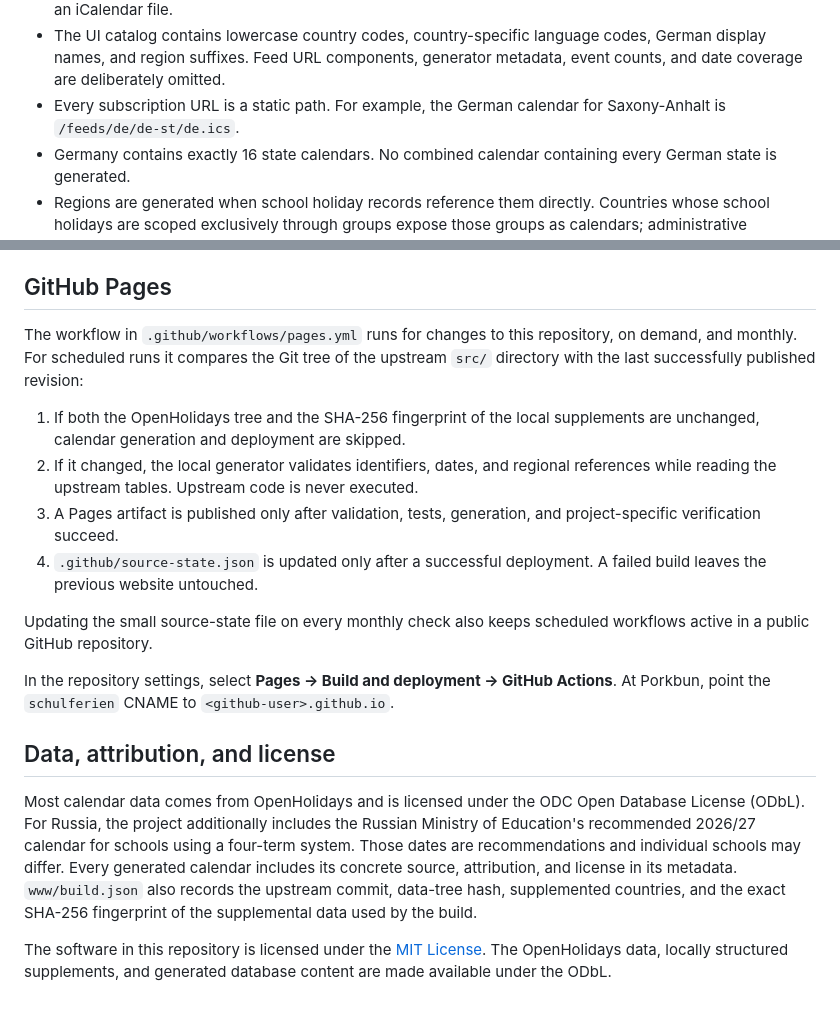
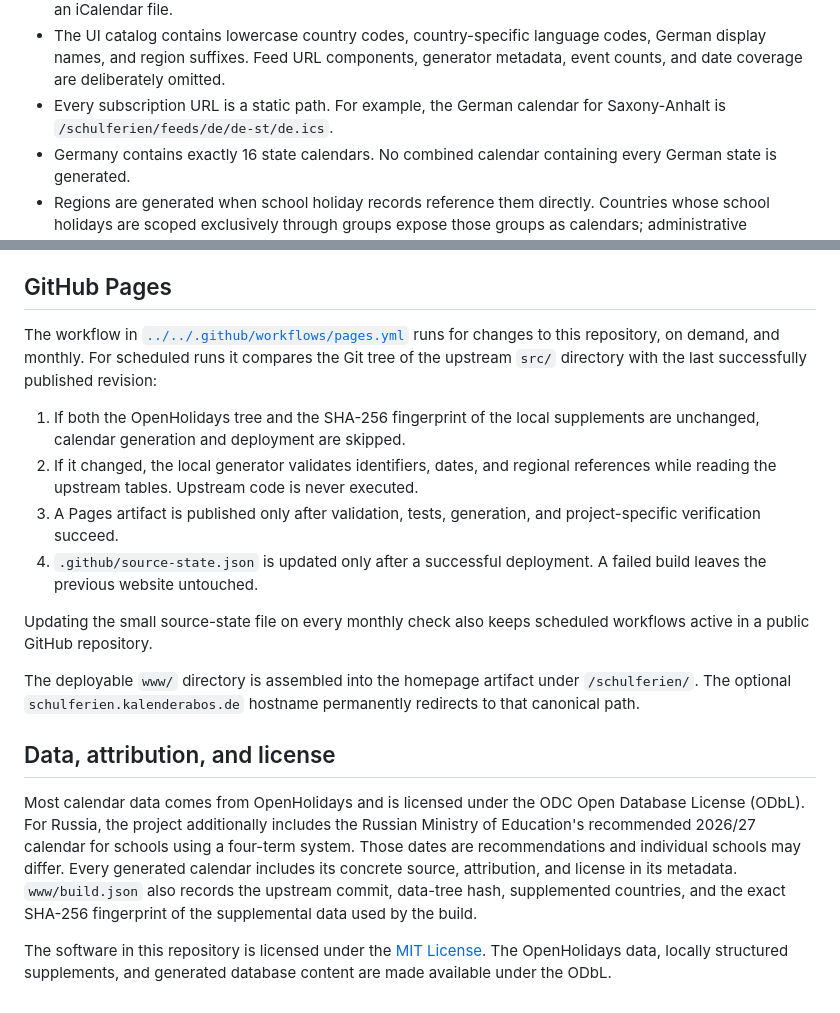
Before and after one commit to pke/kalenderabos, a Markdown page: apps/school-holidays/README.md, 2 parts joined by grey strips. Drawn GitHub-style.

Commit message:
docs(school-holidays): document monorepo deployment

```diff
--- a/apps/school-holidays/README.md
+++ b/apps/school-holidays/README.md
@@ -23,7 +23,7 @@ proxy or server-side calendar generation.
   codes, German display names, and region suffixes. Feed URL components,
   generator metadata, event counts, and date coverage are deliberately omitted.
 - Every subscription URL is a static path. For example, the German calendar for
-  Saxony-Anhalt is `/feeds/de/de-st/de.ics`.
+  Saxony-Anhalt is `/schulferien/feeds/de/de-st/de.ics`.
 - Germany contains exactly 16 state calendars. No combined calendar containing
   every German state is generated.
 - Regions are generated when school holiday records reference them directly.
@@ -56,7 +56,8 @@ the 16 states and no combined Germany calendar.
 
 ## GitHub Pages
 
-The workflow in `.github/workflows/pages.yml` runs for changes to this repository,
+The workflow in [`../../.github/workflows/pages.yml`](../../.github/workflows/pages.yml)
+runs for changes to this repository,
 on demand, and monthly. For scheduled runs it compares the Git tree of the
 upstream `src/` directory with the last successfully published revision:
 
@@ -72,9 +73,9 @@ upstream `src/` directory with the last successfully published revision:
 Updating the small source-state file on every monthly check also keeps scheduled
 workflows active in a public GitHub repository.
 
-In the repository settings, select **Pages → Build and deployment → GitHub
-Actions**. At Porkbun, point the `schulferien` CNAME to
-`<github-user>.github.io`.
+The deployable `www/` directory is assembled into the homepage artifact under
+`/schulferien/`. The optional `schulferien.kalenderabos.de` hostname permanently
+redirects to that canonical path.
 
 ## Data, attribution, and license
 
```
Also changed, not shown: other parts of apps/school-holidays/README.md (+1 -1 lines), apps/school-holidays/README.de.md (+8 -6 lines).
